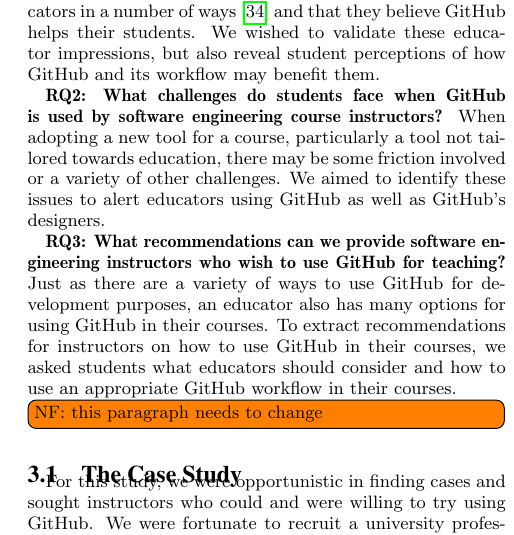
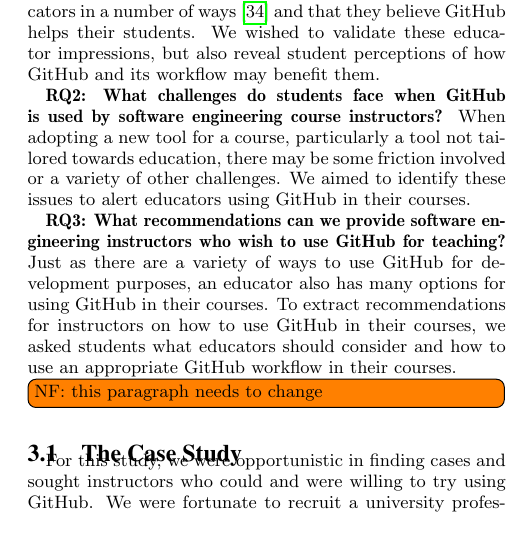
Before and after one commit to nfeliciano/githubpaper, a LaTeX paper (icse_seet16.tex, which reads 3-methodology.tex): part of one column of page 3 of 11, cut so that both start at the same text. Compiled offline with pdfLaTeX.

Commit message:
Removed ref to github designers

```diff
--- a/3-methodology.tex
+++ b/3-methodology.tex
@@ -9,7 +9,7 @@
 
 \textbf{RQ1: How do students benefit from using GitHub in their courses?} We've seen evidence that GitHub can benefit educators in a number of ways \cite{zagalsky2015emergence} and that they believe GitHub helps their students. We wished to validate these educator impressions, but also reveal student perceptions of how GitHub and its workflow may benefit them.
 
-\textbf{RQ2: What challenges do students face when GitHub is used by software engineering course instructors?} When adopting a new tool for a course, particularly a tool not tailored towards education, there may be some friction involved or a variety of other challenges. We aimed to identify these issues to alert educators using GitHub as well as GitHub's designers.
+\textbf{RQ2: What challenges do students face when GitHub is used by software engineering course instructors?} When adopting a new tool for a course, particularly a tool not tailored towards education, there may be some friction involved or a variety of other challenges. We aimed to identify these issues to alert educators using GitHub in their courses.
 
 \textbf{RQ3: What recommendations can we provide software engineering instructors who wish to use GitHub for teaching?} Just as there are a variety of ways to use GitHub for development purposes, an educator also has many options for using GitHub in their courses. To extract recommendations for instructors on how to use GitHub in their courses, we asked students what educators should consider and how to use an appropriate GitHub workflow in their courses.
 \todo[inline]{NF: this paragraph needs to change}
```
